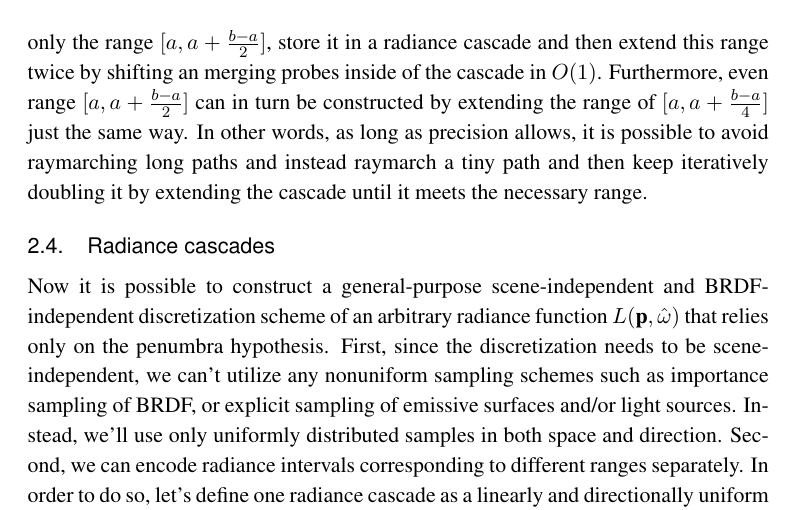
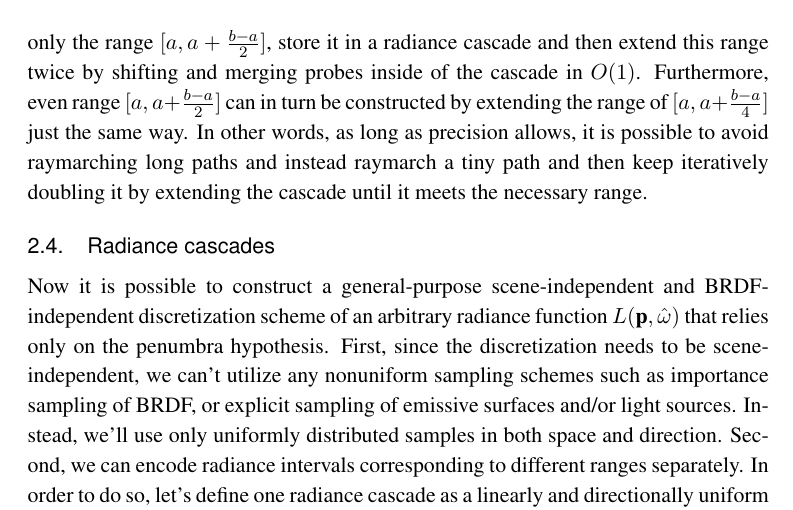
Before and after one commit to Raikiri/RadianceCascadesPaper, a LaTeX document (RadianceCascades.tex): part of page 14 of 37, cut so that both start at the same text. Compiled offline with pdfLaTeX.

Commit message:
Changed "an" to "and"
Changed "an" to "and" which I presume is what was intended.

```diff
--- a/RadianceCascades.tex
+++ b/RadianceCascades.tex
@@ -338,7 +338,7 @@ and this interval can be merged with the original $L_{a,a+x}(\textbf{p}, \hat \o
     \label{eq:extending_intervals}
   \end{cases}
 \end{equation}
-This means that methods utilizing raymarching don't need to actually raymarch an entire interval $[a, b]$ to calculate radiance $L_{a,b}(\textbf{p}, \hat \omega)$. Instead, it is possible to raymarch only the range $[a, a + \frac{b-a}{2}]$, store it in a radiance cascade and then extend this range twice by shifting an merging probes inside of the cascade in $O(1)$. Furthermore, even range $[a, a+\frac{b-a}{2}]$ can in turn be constructed by extending the range of $[a, a+\frac{b-a}{4}]$ just the same way. In other words, as long as precision allows, it is possible to avoid raymarching long paths and instead raymarch a tiny path and then keep iteratively doubling it by extending the cascade until it meets the necessary range.
+This means that methods utilizing raymarching don't need to actually raymarch an entire interval $[a, b]$ to calculate radiance $L_{a,b}(\textbf{p}, \hat \omega)$. Instead, it is possible to raymarch only the range $[a, a + \frac{b-a}{2}]$, store it in a radiance cascade and then extend this range twice by shifting and merging probes inside of the cascade in $O(1)$. Furthermore, even range $[a, a+\frac{b-a}{2}]$ can in turn be constructed by extending the range of $[a, a+\frac{b-a}{4}]$ just the same way. In other words, as long as precision allows, it is possible to avoid raymarching long paths and instead raymarch a tiny path and then keep iteratively doubling it by extending the cascade until it meets the necessary range.
 
 
 %Another crucial observation here is that if \emph{the penumbra hypothesis} holds and \emph{radiance interval} $L_{a,b}(\textbf{p}, \hat \omega)$ is discretized by a set of points $(\textbf{p}_i, \hat \omega_i)$ that satisfies the penumbra condition, then the original function $L_{a,b}(\textbf{p}, \hat \omega)$ can be approximated well enough by linearly interpolating between discrete values $L_{a,b}(\textbf{p}_i, \hat \omega_i)$ \label{fact:int}. In fact, this property of linear interpolability(?) is what it in fact means for a discretization to be representative of a field in the definition of \emph{the penumbra hypothesis}.
```
